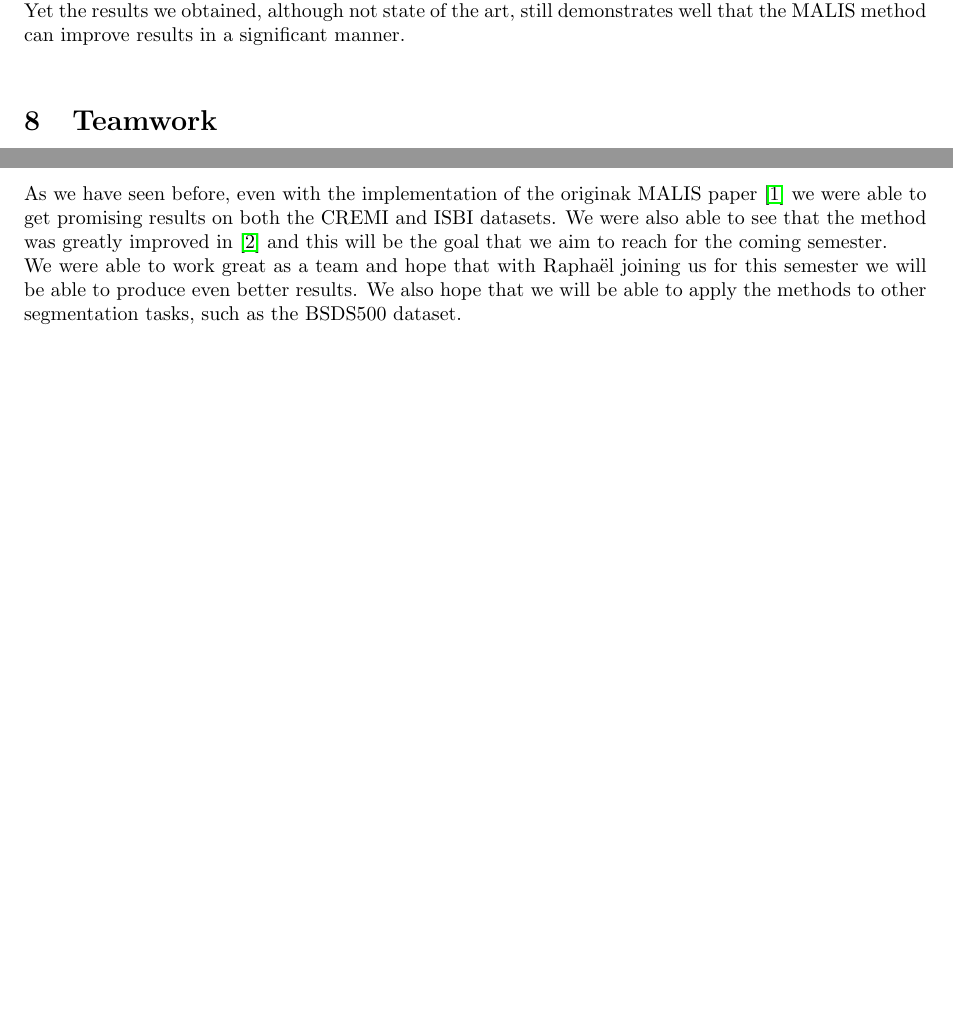
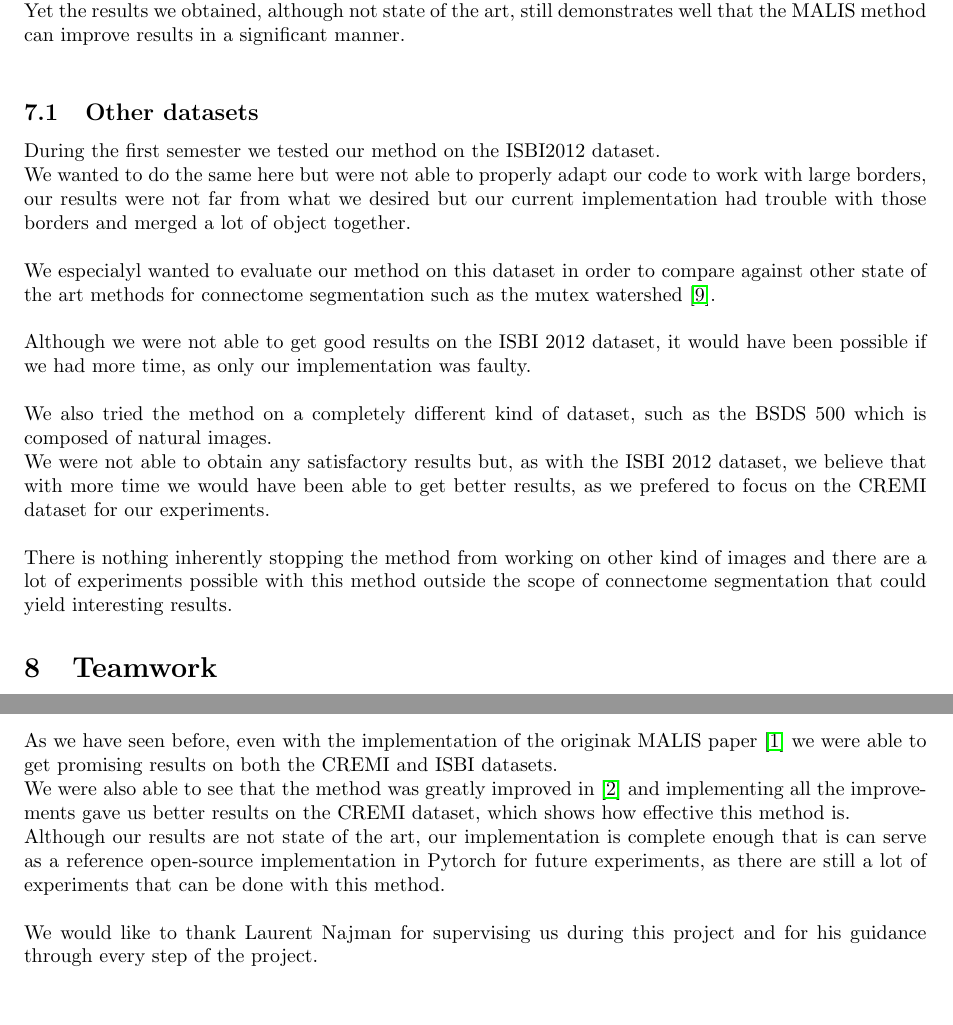
Before and after one commit to garridoq/malis-project, a LaTeX document (report_source/malis.tex, which reads report_source/conclusion.tex, report_source/results_s2.tex): two parts of pages 28 and 31 of 33, joined at a grey line, cut so that both start at the same text. Compiled offline with pdfLaTeX.

Commit message:
Add other datasets

```diff
--- a/report_source/conclusion.tex
+++ b/report_source/conclusion.tex
@@ -1,9 +1,15 @@
 
 As we have seen before, even with the implementation of the originak MALIS
 paper~\cite{turaga_maximin_2009} we were able to get promising results on both
-the CREMI and ISBI datasets.  We were also able to see that the method was greatly
-improved in~\cite{funke_large_2019} and this will be the goal that we aim to
-reach for the coming semester.\\
-We were able to work great as a team and hope that with Raphaël joining us for
-this semester we will be able to produce even better results. We also hope that
-we will be able to apply the methods to other segmentation tasks, such as the BSDS500 dataset.
+the CREMI and ISBI datasets. \\
+We were also able to see that the method was greatly improved
+in~\cite{funke_large_2019} and implementing all the improvements gave us
+better results on the CREMI dataset, which shows how effective this method
+is.\\
+Although our results are not state of the art, our implementation is complete
+enough that is can serve as a reference open-source implementation in Pytorch
+for future experiments, as there are still a lot of experiments that can be
+done with this method.\\
+
+We would like to thank Laurent Najman for supervising us during this project
+and for his guidance through every step of the project.
--- a/report_source/results_s2.tex
+++ b/report_source/results_s2.tex
@@ -137,3 +137,29 @@ we didn't use it.\\
 However, we can’t really compare our results with the state of the art because it’s in 3D and we’re predicting in 2D which causes us to use less information when predicting.\\
 Yet the results we obtained, although not state of the art, still demonstrates
 well that the MALIS method can improve results in a significant manner.\\
+
+\subsection{Other datasets}
+
+During the first semester we tested our method on the ISBI2012 dataset.\\
+We wanted to do the same here but were not able to properly adapt our code to
+work with large borders, our results were not far from what we desired but our
+current implementation had trouble with those borders and merged a lot of
+object together.\\
+
+We especialyl wanted to evaluate our method on this dataset in order to compare
+against other state of the art methods for connectome segmentation such
+as the mutex watershed~\cite{wolf_mutex_2019}.\\
+
+Although we were not able to get good results on the ISBI 2012 dataset, it
+would have been possible if we had more time, as only our implementation was
+faulty.\\
+
+We also tried the method on a completely different kind of dataset, such as the
+BSDS 500 which is composed of natural images.\\
+We were not able to obtain any satisfactory results but, as with the ISBI 2012
+dataset, we believe that with more time we would have been able to get better
+results, as we prefered to focus on the CREMI dataset for our experiments.\\
+
+There is nothing inherently stopping the method from working on other kind of
+images and there are a lot of experiments possible with this method outside the
+scope of connectome segmentation that could yield interesting results.
```
Also changed, not shown: report_source/biblio.bib (+16 -0 lines), report_source/teamwork.tex (+3 -1 lines).
